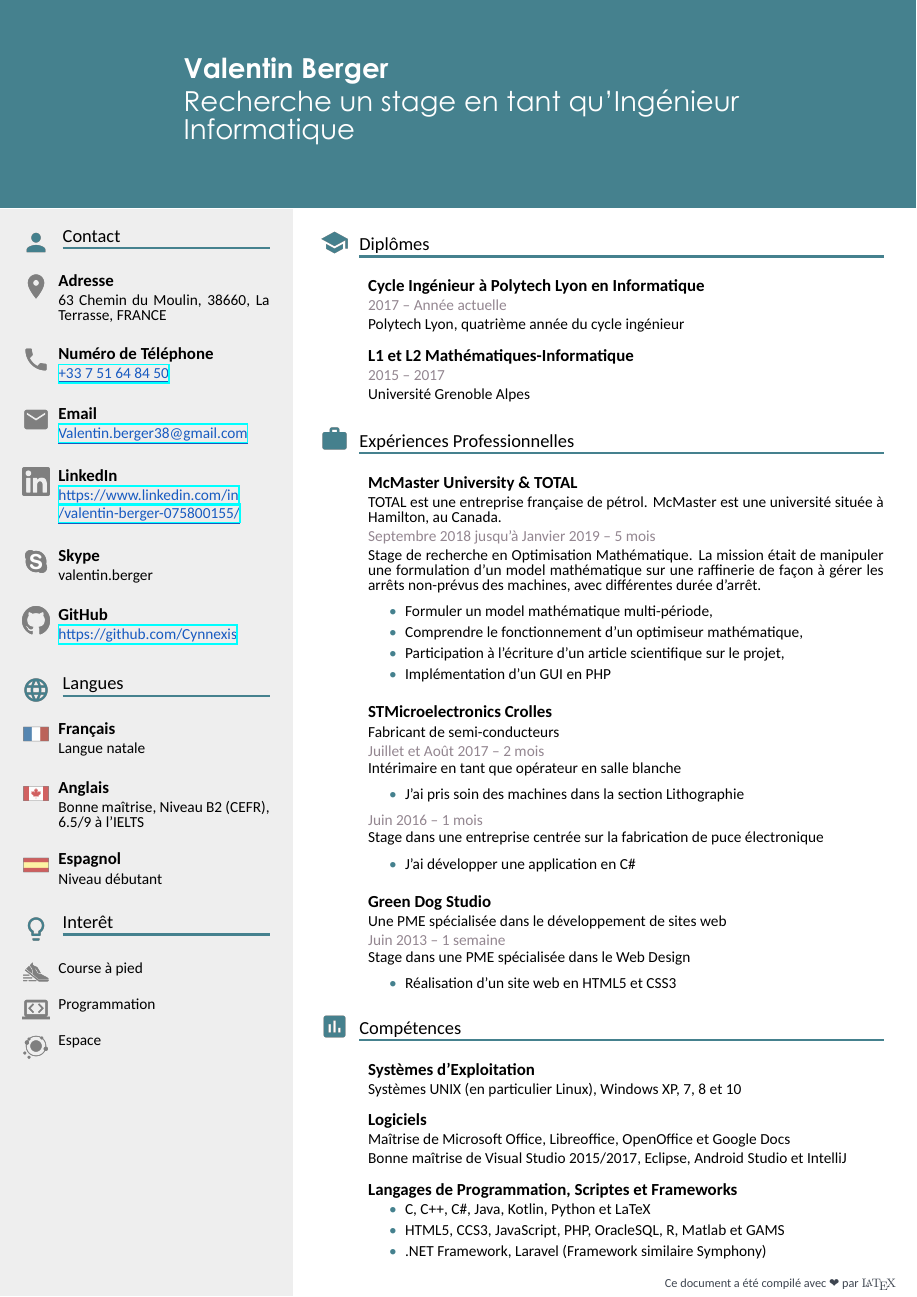
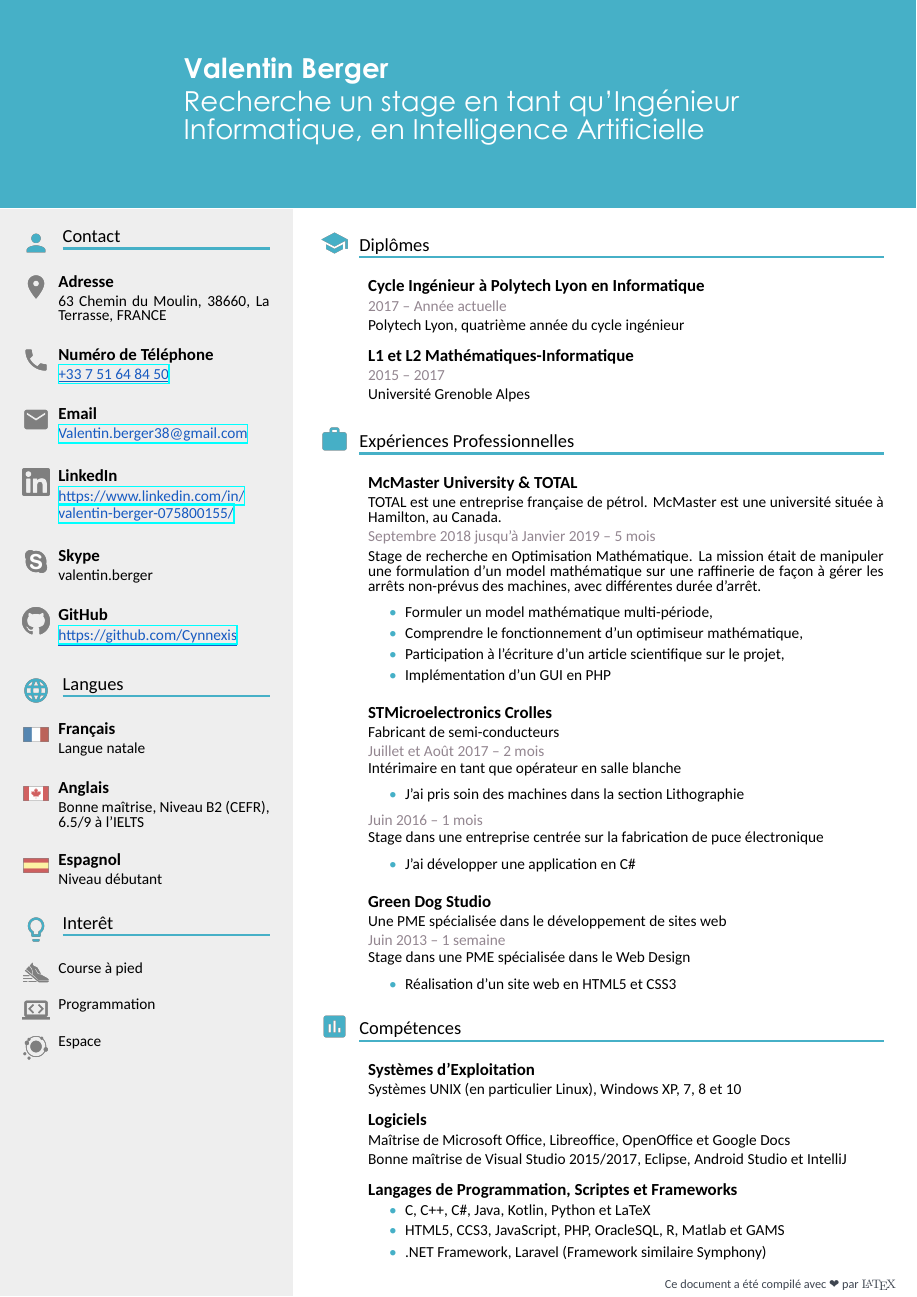
Before and after one commit to Cynnexis/CV, a LaTeX CV (cv.fr.tex, which reads resume.cls): the whole page. Compiled offline with XeLaTeX; a missing font is replaced by an installed copy or a similar font.

Commit message:
:lipstick: Change color & title
* Fixed bug :bug: in `change-color.py`: The wrong variable was called when the color was replaced in the image file.
* Change the color to a brigher cyan.
* Changed the title (both in english and french) to match the current context (5A internship).

```diff
--- a/cv.fr.tex
+++ b/cv.fr.tex
@@ -3,7 +3,7 @@
 
 \begin{document}
 
-\header{Recherche un stage en tant qu’Ingénieur\\Informatique}
+\header{Recherche un stage en tant qu’Ingénieur\\Informatique, en Intelligence Artificielle}
 
 \sidepanel{
 	\contact{Contact}{
@@ -16,7 +16,7 @@
 		\iconentry{email}{Email}{\link{mailto:Valentin.berger38@gmail.com}{Valentin.berger38@gmail.com}}
 
 		\bigjump
-		\iconentry{linkedin}{LinkedIn}{\link{https://www.linkedin.com/in/valentin-berger-075800155/}{https://www.linkedin.com/in}\\\link{https://www.linkedin.com/in/valentin-berger-075800155/}{/valentin-berger-075800155/}}
+		\iconentry{linkedin}{LinkedIn}{\link{https://www.linkedin.com/in/valentin-berger-075800155/}{https://www.linkedin.com/in/}\\\link{https://www.linkedin.com/in/valentin-berger-075800155/}{valentin-berger-075800155/}}
 
 		\bigjump
 		\iconentry{skype}{Skype}{valentin.berger}
--- a/resume.cls
+++ b/resume.cls
@@ -38,10 +38,10 @@
 % Switch all fonts to sans serif by default (except math expressions)
 \renewcommand{\familydefault}{\sfdefault}
 
-\definecolor{primary-color}{HTML}{45818E} % #45818E
+\definecolor{primary-color}{HTML}{46b0c7} % #46b0c7
 \definecolor{primary-text-color}{HTML}{FFFFFF} % #FFFFFF
-\definecolor{h1-color}{HTML}{45818E} % #45818E
-\definecolor{h2-color}{HTML}{294d55} % #294d55
+\definecolor{h1-color}{HTML}{46b0c7} % #46b0c7
+\definecolor{h2-color}{HTML}{000000} % #000000
 \definecolor{h3-color}{HTML}{938690} % #938690
 \definecolor{link-color}{HTML}{185BC1} % #185BC1
 
@@ -58,7 +58,7 @@
 \renewcommand{\linespread}{0}
 
 % Change color of bullet points
-\renewcommand{\labelitemi}{\textcolor{primary-color}{\textbullet}}
+\renewcommand{\labelitemi}{\textcolor{h1-color}{\textbullet}}
 \renewcommand{\labelitemii}{\textcolor{h2-color}{\textbullet}}
 \renewcommand{\labelitemiii}{\textcolor{h3-color}{\textbullet}}
 
@@ -89,7 +89,7 @@
 \newcommand{\grouptitle}[1]{\noindent{\fontsize{12}{\baselinestretch}\selectfont #1}\lineunder}
 \newcommand{\entrytitle}[1]{
 	\begin{adjustwidth}{\leftspace}{0cm}
-		{\fontsize{11}{\baselinestretch}\selectfont\textbf{#1}}
+		{\fontsize{11}{\baselinestretch}\selectfont\textcolor{h2-color}{\textbf{#1}}}
 	\end{adjustwidth}
 }
 \newcommand{\entrydescription}[1]{
```
Also changed, not shown: cv.en.tex (+2 -2 lines), cv.en.pdf, cv.fr.pdf, images/cv.png, images/cv.svg, images/language.png, images/language.svg, images/lightbulb.png, images/lightbulb.svg, images/person.png, images/person.svg, images/poll.png, images/poll.svg, images/school.png, 3 more files, 1 other file.
